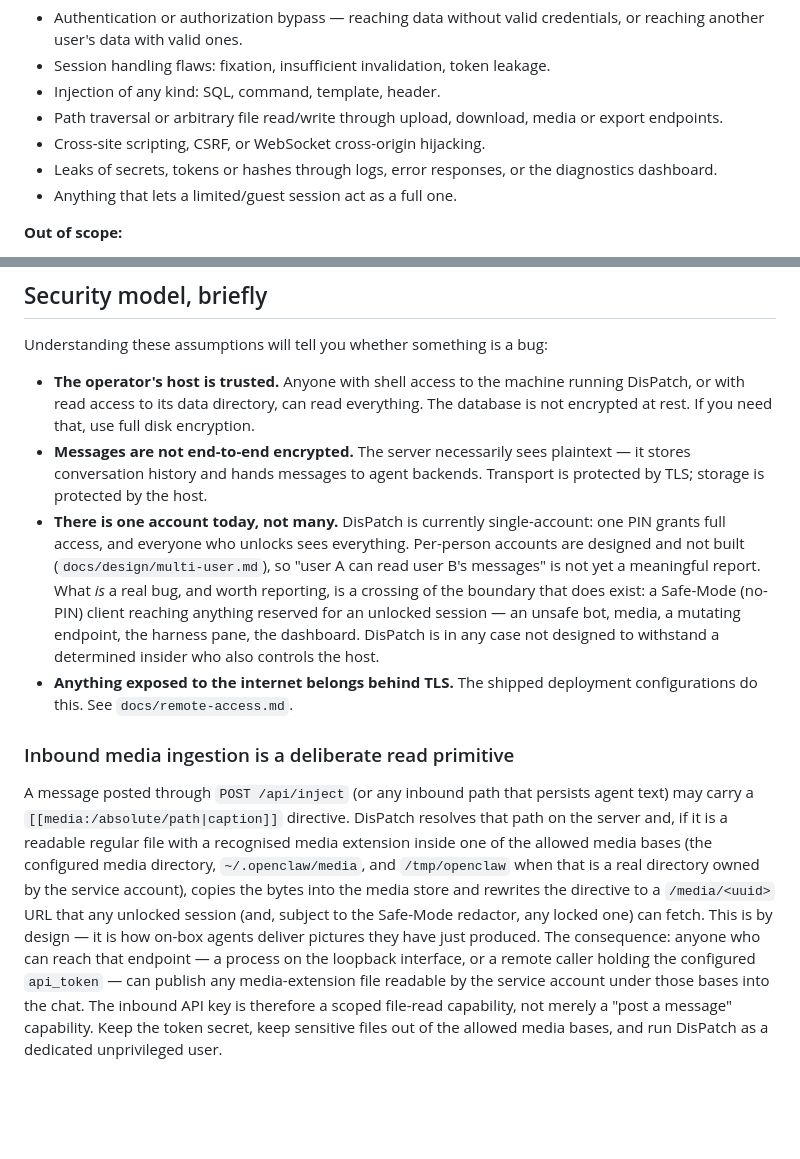
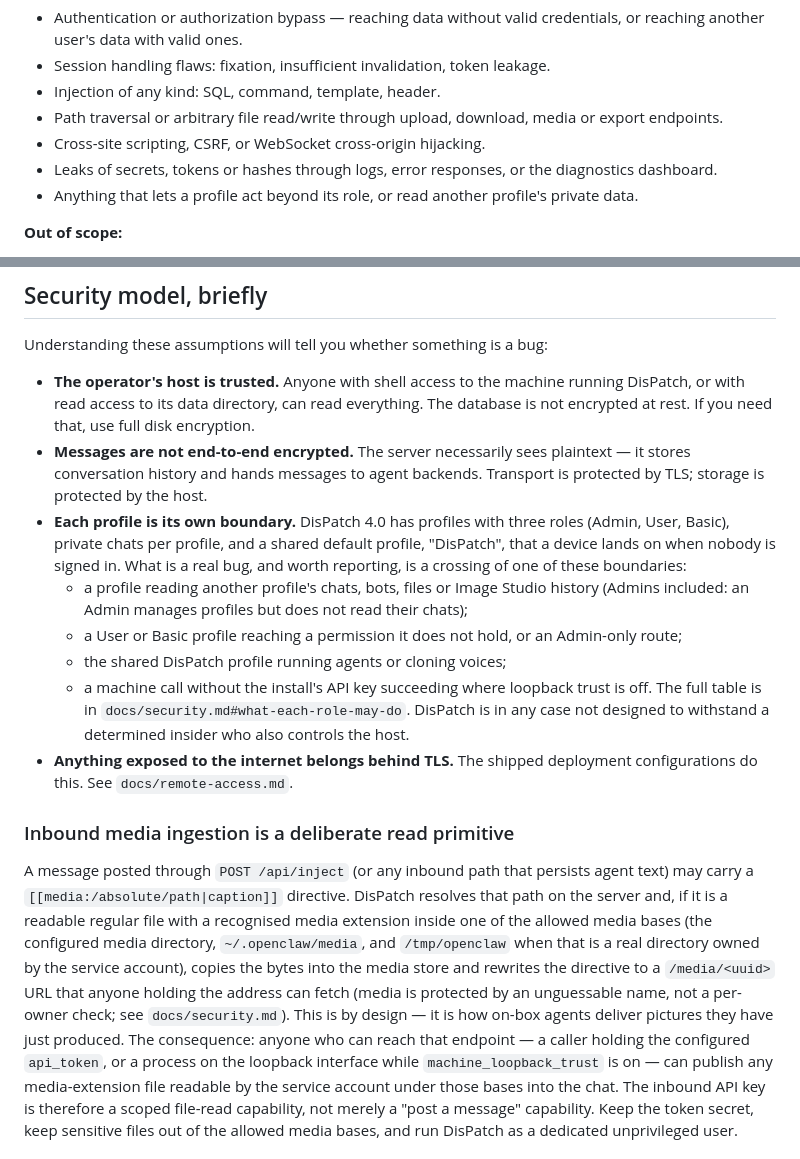
Before and after one commit to LaserLloyd/DisPatch_Chat, a Markdown page: SECURITY.md, 2 parts joined by grey strips. Drawn GitHub-style; blank space fills up the shorter version.

Commit message:
SECURITY.md: describe the 4.0 profile boundaries instead of the single-account model

```diff
--- a/SECURITY.md
+++ b/SECURITY.md
@@ -49,7 +49,8 @@ long-term support branches.
 - Cross-site scripting, CSRF, or WebSocket cross-origin hijacking.
 - Leaks of secrets, tokens or hashes through logs, error responses, or the
   diagnostics dashboard.
-- Anything that lets a limited/guest session act as a full one.
+- Anything that lets a profile act beyond its role, or read another profile's
+  private data.
 
 **Out of scope:**
 
@@ -75,16 +76,21 @@ Understanding these assumptions will tell you whether something is a bug:
 - **Messages are not end-to-end encrypted.** The server necessarily sees
   plaintext — it stores conversation history and hands messages to agent
   backends. Transport is protected by TLS; storage is protected by the host.
-- **There is one account today, not many.** DisPatch is currently
-  single-account: one PIN grants full access, and everyone who unlocks sees
-  everything. Per-person accounts are designed and not built
-  (`docs/design/multi-user.md`), so "user A can read user B's messages" is not
-  yet a meaningful report. What *is* a real bug, and worth reporting, is a
-  crossing of the boundary that does exist: a Safe-Mode (no-PIN) client
-  reaching anything reserved for an unlocked session — an unsafe bot, media,
-  a mutating endpoint, the harness pane, the dashboard.
-  DisPatch is in any case not designed to withstand a determined insider who
-  also controls the host.
+- **Each profile is its own boundary.** DisPatch 4.0 has profiles with three
+  roles (Admin, User, Basic), private chats per profile, and a shared default
+  profile, "DisPatch", that a device lands on when nobody is signed in. What is a
+  real bug, and worth reporting, is a crossing of one of these boundaries:
+  - a profile reading another profile's chats, bots, files or Image Studio
+    history (Admins included: an Admin manages profiles but does not read
+    their chats);
+  - a User or Basic profile reaching a permission it does not hold, or an
+    Admin-only route;
+  - the shared DisPatch profile running agents or cloning voices;
+  - a machine call without the install's API key succeeding where loopback
+    trust is off.
+  The full table is in `docs/security.md#what-each-role-may-do`. DisPatch is in
+  any case not designed to withstand a determined insider who also controls the
+  host.
 - **Anything exposed to the internet belongs behind TLS.** The shipped
   deployment configurations do this. See `docs/remote-access.md`.
 
@@ -96,11 +102,13 @@ resolves that path on the server and, if it is a readable regular file with a
 recognised media extension inside one of the allowed media bases (the configured
 media directory, `~/.openclaw/media`, and `/tmp/openclaw` when that is a real
 directory owned by the service account), copies the bytes into the media store
-and rewrites the directive to a `/media/<uuid>` URL that any unlocked session
-(and, subject to the Safe-Mode redactor, any locked one) can fetch. This is by
+and rewrites the directive to a `/media/<uuid>` URL that anyone holding the
+address can fetch (media is protected by an unguessable name, not a per-owner
+check; see `docs/security.md`). This is by
 design — it is how on-box agents deliver pictures they have just produced. The
-consequence: anyone who can reach that endpoint — a process on the loopback
-interface, or a remote caller holding the configured `api_token` — can publish
+consequence: anyone who can reach that endpoint — a caller holding the configured
+`api_token`, or a process on the loopback interface while
+`machine_loopback_trust` is on — can publish
 any media-extension file readable by the service account under those bases into
 the chat. The inbound API key is therefore a scoped file-read capability, not
 merely a "post a message" capability. Keep the token secret, keep sensitive
```
